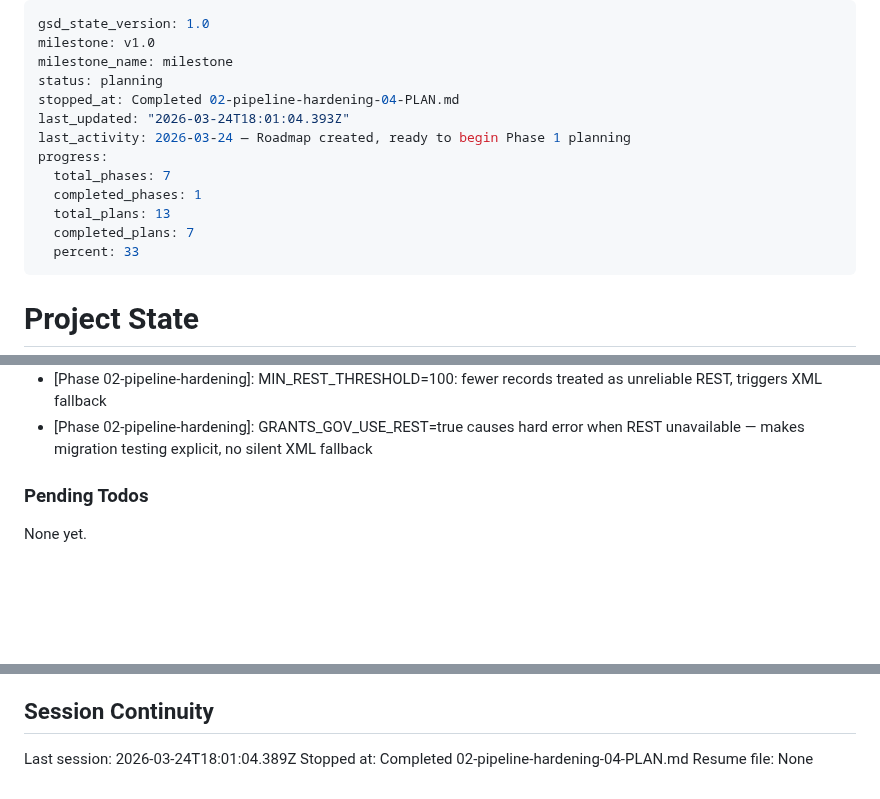
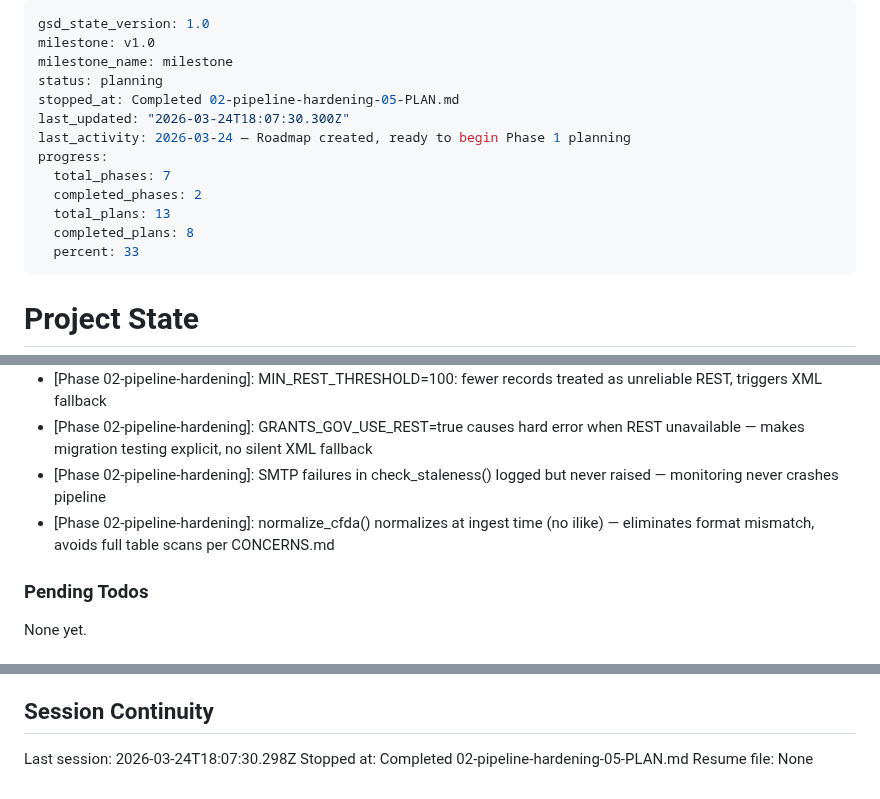
Before and after one commit to jefrya123/grantflow, a Markdown page: .planning/STATE.md, 3 parts joined by grey strips. Rendered like a GitHub page; blank space fills up the shorter version.

Commit message:
docs(02-05): complete staleness monitor and CFDA linker plan
- 02-05-SUMMARY.md: staleness monitoring + CFDA cross-reference summary
- STATE.md: advanced to plan complete, added 2 decisions, updated progress to 62%
- ROADMAP.md: phase 02 marked Complete (5/5 plans)
- REQUIREMENTS.md: PIPE-05 and PIPE-07 marked complete

```diff
--- a/.planning/STATE.md
+++ b/.planning/STATE.md
@@ -3,14 +3,14 @@ gsd_state_version: 1.0
 milestone: v1.0
 milestone_name: milestone
 status: planning
-stopped_at: Completed 02-pipeline-hardening-04-PLAN.md
-last_updated: "2026-03-24T18:01:04.393Z"
+stopped_at: Completed 02-pipeline-hardening-05-PLAN.md
+last_updated: "2026-03-24T18:07:30.300Z"
 last_activity: 2026-03-24 — Roadmap created, ready to begin Phase 1 planning
 progress:
   total_phases: 7
-  completed_phases: 1
+  completed_phases: 2
   total_plans: 13
-  completed_plans: 7
+  completed_plans: 8
   percent: 33
 ---
 
@@ -86,6 +87,8 @@ Recent decisions affecting current work:
 - [Phase 02-pipeline-hardening]: REST returns None on any failure (not raises) — clean fallback contract for dual-source strategy
 - [Phase 02-pipeline-hardening]: MIN_REST_THRESHOLD=100: fewer records treated as unreliable REST, triggers XML fallback
 - [Phase 02-pipeline-hardening]: GRANTS_GOV_USE_REST=true causes hard error when REST unavailable — makes migration testing explicit, no silent XML fallback
+- [Phase 02-pipeline-hardening]: SMTP failures in check_staleness() logged but never raised — monitoring never crashes pipeline
+- [Phase 02-pipeline-hardening]: normalize_cfda() normalizes at ingest time (no ilike) — eliminates format mismatch, avoids full table scans per CONCERNS.md
 
 ### Pending Todos
 
@@ -100,6 +103,6 @@ None yet.
 
 ## Session Continuity
 
-Last session: 2026-03-24T18:01:04.389Z
-Stopped at: Completed 02-pipeline-hardening-04-PLAN.md
+Last session: 2026-03-24T18:07:30.298Z
+Stopped at: Completed 02-pipeline-hardening-05-PLAN.md
 Resume file: None
```
Also changed, not shown: other parts of .planning/STATE.md (+1 -0 lines), .planning/REQUIREMENTS.md (+2 -2 lines), 1 other file.
